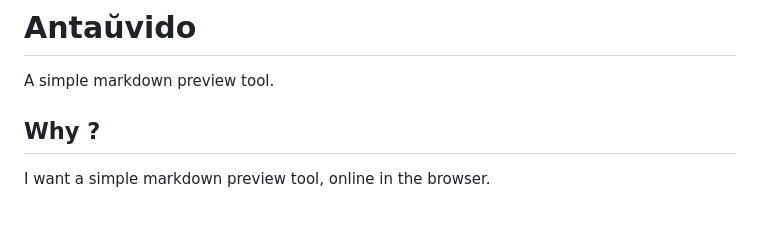
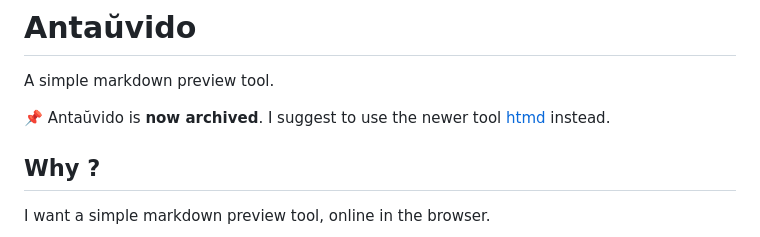
Before and after one commit to yvzn/antauvido, a Markdown page: README.md, the part around the change. Drawn GitHub-style; blank space fills up the shorter version.

```diff
--- a/README.md
+++ b/README.md
@@ -1,6 +1,8 @@
 # Antaŭvido
 
 A simple markdown preview tool.
+
+📌 Antaŭvido is **now archived**. I suggest to use the newer tool [htmd](https://github.com/yvzn/htmd) instead.
 
 ## Why ?
 
```
